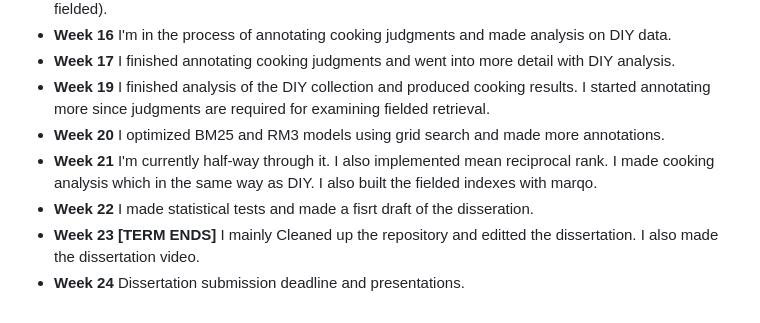
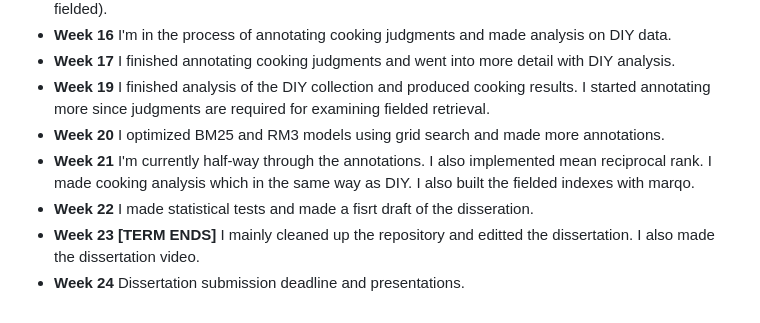
Before and after one commit to PhilipZubel/IndividualProject, a Markdown page: plan.md, the part around the change. Rendered like a GitHub page.

```diff
--- a/plan.md
+++ b/plan.md
@@ -32,7 +32,7 @@ I refactored the whole repo to make the implementation OOP rather than having ma
 * **Week 17** I finished annotating cooking judgments and went into more detail with DIY analysis.
 * **Week 19** I finished analysis of the DIY collection and produced cooking results. I started annotating more since judgments are required for examining fielded retrieval.
 * **Week 20** I optimized BM25 and RM3 models using grid search and made more annotations.
-* **Week 21** I'm currently half-way through it. I also implemented mean reciprocal rank. I made cooking analysis which in the same way as DIY. I also built the fielded indexes with marqo.
+* **Week 21** I'm currently half-way through the annotations. I also implemented mean reciprocal rank. I made cooking analysis which in the same way as DIY. I also built the fielded indexes with marqo.
 * **Week 22** I made statistical tests and made a fisrt draft of the disseration.
-* **Week 23 [TERM ENDS]** I mainly Cleaned up the repository and editted the dissertation. I also made the dissertation video.
+* **Week 23 [TERM ENDS]** I mainly cleaned up the repository and editted the dissertation. I also made the dissertation video.
 * **Week 24** Dissertation submission deadline and presentations.
```
